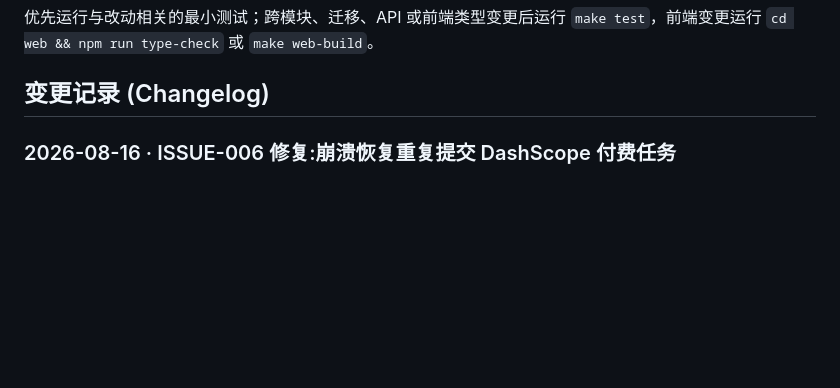
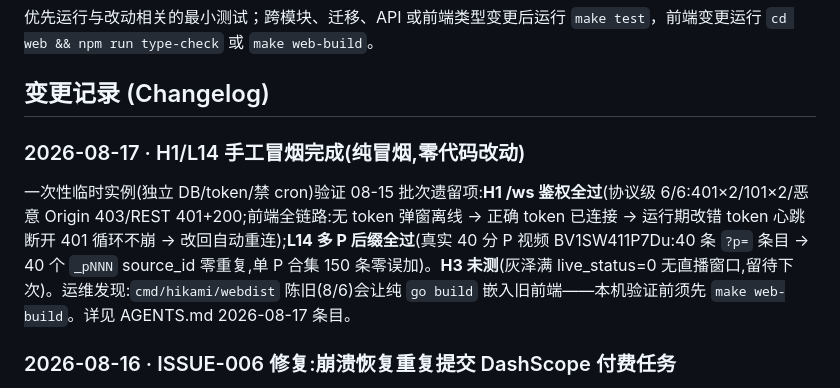
Before and after one commit to lililixxx1/hikami-go, a Markdown page: CLAUDE.md, the part around the change. Drawn GitHub-style; blank space fills up the shorter version.

```diff
--- a/CLAUDE.md
+++ b/CLAUDE.md
@@ -248,6 +248,10 @@ systemctl status hikami      # 状态
 优先运行与改动相关的最小测试；跨模块、迁移、API 或前端类型变更后运行 `make test`，前端变更运行 `cd web && npm run type-check` 或 `make web-build`。
 
 ## 变更记录 (Changelog)
+
+### 2026-08-17 · H1/L14 手工冒烟完成(纯冒烟,零代码改动)
+
+一次性临时实例(独立 DB/token/禁 cron)验证 08-15 批次遗留项:**H1 /ws 鉴权全过**(协议级 6/6:401×2/101×2/恶意 Origin 403/REST 401+200;前端全链路:无 token 弹窗离线 → 正确 token 已连接 → 运行期改错 token 心跳断开 401 循环不崩 → 改回自动重连);**L14 多 P 后缀全过**(真实 40 分 P 视频 BV1SW411P7Du:40 条 `?p=` 条目 → 40 个 `_pNNN` source_id 零重复,单 P 合集 150 条零误加)。**H3 未测**(灰泽满 live_status=0 无直播窗口,留待下次)。运维发现:`cmd/hikami/webdist` 陈旧(8/6)会让纯 `go build` 嵌入旧前端——本机验证前须先 `make web-build`。详见 AGENTS.md 2026-08-17 条目。
 
 ### 2026-08-16 · ISSUE-006 修复:崩溃恢复重复提交 DashScope 付费任务
 
```
Also changed, not shown: AGENTS.md (+12 -0 lines).
